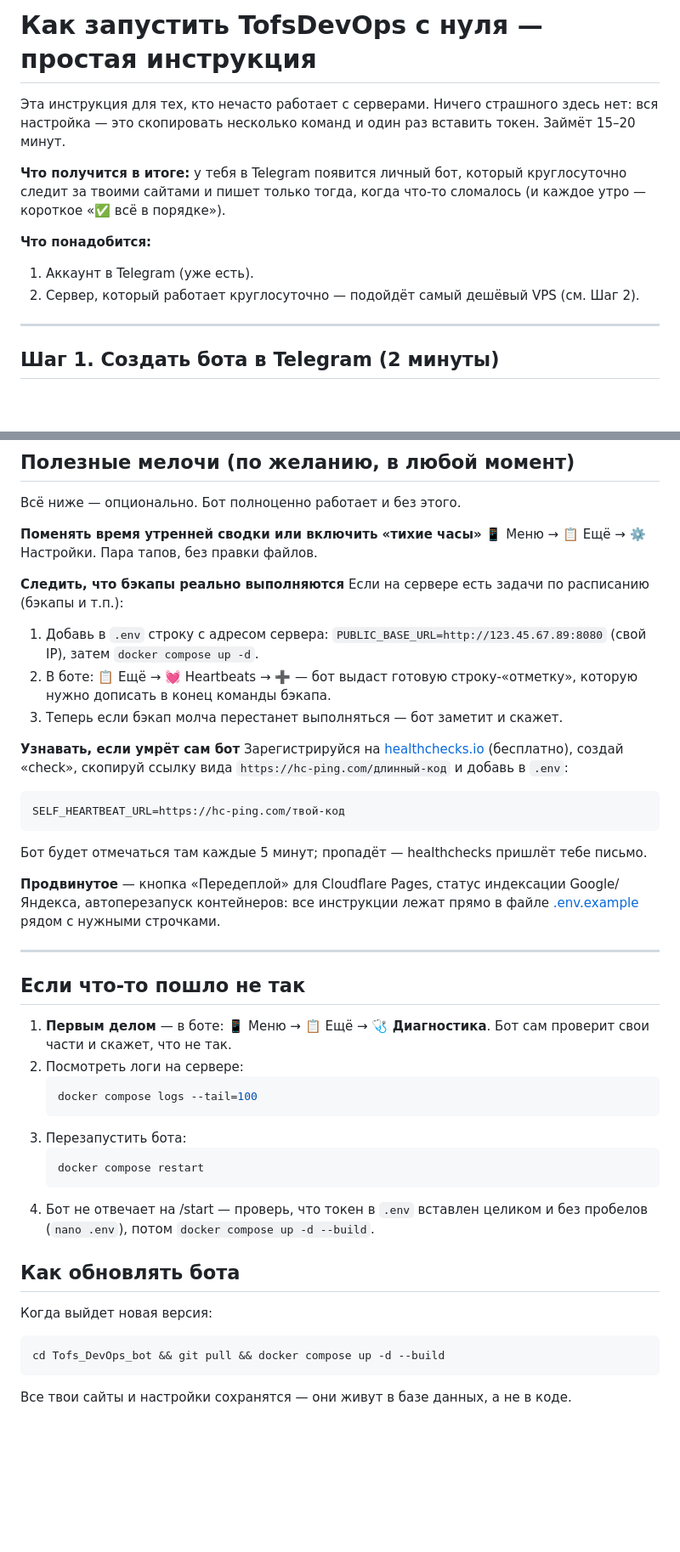
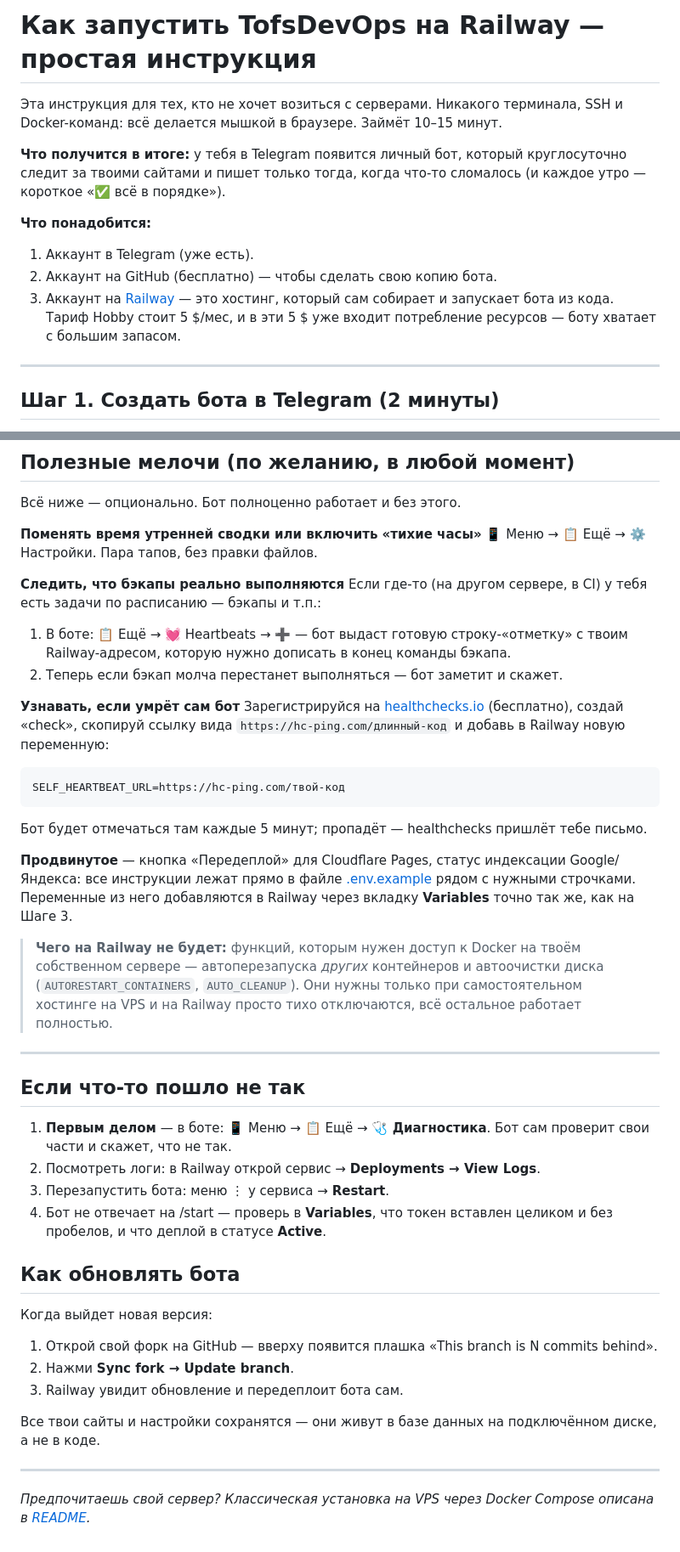
Before and after one commit to morgunovtech/Tofs_DevOps_bot, a Markdown page: docs/SETUP.md, 2 parts joined by grey strips. Shown at 85% size. Drawn GitHub-style; blank space fills up the shorter version.

````diff
--- a/docs/SETUP.md
+++ b/docs/SETUP.md
@@ -1,12 +1,13 @@
-# Как запустить TofsDevOps с нуля — простая инструкция
+# Как запустить TofsDevOps на Railway — простая инструкция
 
-Эта инструкция для тех, кто нечасто работает с серверами. Ничего страшного здесь нет: вся настройка — это скопировать несколько команд и один раз вставить токен. Займёт 15–20 минут.
+Эта инструкция для тех, кто не хочет возиться с серверами. Никакого терминала, SSH и Docker-команд: всё делается мышкой в браузере. Займёт 10–15 минут.
 
 **Что получится в итоге:** у тебя в Telegram появится личный бот, который круглосуточно следит за твоими сайтами и пишет только тогда, когда что-то сломалось (и каждое утро — короткое «✅ всё в порядке»).
 
 **Что понадобится:**
 1. Аккаунт в Telegram (уже есть).
-2. Сервер, который работает круглосуточно — подойдёт самый дешёвый VPS (см. Шаг 2).
+2. Аккаунт на GitHub (бесплатно) — чтобы сделать свою копию бота.
+3. Аккаунт на [Railway](https://railway.com) — это хостинг, который сам собирает и запускает бота из кода. Тариф Hobby стоит 5 $/мес, и в эти 5 $ уже входит потребление ресурсов — боту хватает с большим запасом.
 
 ---
 
@@ -149,41 +95,40 @@ docker compose logs --tail=20
 📱 Меню → 📋 Ещё → ⚙️ Настройки. Пара тапов, без правки файлов.
 
 **Следить, что бэкапы реально выполняются**
-Если на сервере есть задачи по расписанию (бэкапы и т.п.):
-1. Добавь в `.env` строку с адресом сервера: `PUBLIC_BASE_URL=http://123.45.67.89:8080` (свой IP), затем `docker compose up -d`.
-2. В боте: 📋 Ещё → 💓 Heartbeats → ➕ — бот выдаст готовую строку-«отметку», которую нужно дописать в конец команды бэкапа.
-3. Теперь если бэкап молча перестанет выполняться — бот заметит и скажет.
+Если где-то (на другом сервере, в CI) у тебя есть задачи по расписанию — бэкапы и т.п.:
+1. В боте: 📋 Ещё → 💓 Heartbeats → ➕ — бот выдаст готовую строку-«отметку» с твоим Railway-адресом, которую нужно дописать в конец команды бэкапа.
+2. Теперь если бэкап молча перестанет выполняться — бот заметит и скажет.
 
 **Узнавать, если умрёт сам бот**
-Зарегистрируйся на [healthchecks.io](https://healthchecks.io) (бесплатно), создай «check», скопируй ссылку вида `https://hc-ping.com/длинный-код` и добавь в `.env`:
+Зарегистрируйся на [healthchecks.io](https://healthchecks.io) (бесплатно), создай «check», скопируй ссылку вида `https://hc-ping.com/длинный-код` и добавь в Railway новую переменную:
 ```
 SELF_HEARTBEAT_URL=https://hc-ping.com/твой-код
 ```
 Бот будет отмечаться там каждые 5 минут; пропадёт — healthchecks пришлёт тебе письмо.
 
-**Продвинутое** — кнопка «Передеплой» для Cloudflare Pages, статус индексации Google/Яндекса, автоперезапуск контейнеров: все инструкции лежат прямо в файле [.env.example](../.env.example) рядом с нужными строчками.
+**Продвинутое** — кнопка «Передеплой» для Cloudflare Pages, статус индексации Google/Яндекса: все инструкции лежат прямо в файле [.env.example](../.env.example) рядом с нужными строчками. Переменные из него добавляются в Railway через вкладку **Variables** точно так же, как на Шаге 3.
+
+> **Чего на Railway не будет:** функций, которым нужен доступ к Docker на твоём собственном сервере — автоперезапуска *других* контейнеров и автоочистки диска (`AUTORESTART_CONTAINERS`, `AUTO_CLEANUP`). Они нужны только при самостоятельном хостинге на VPS и на Railway просто тихо отключаются, всё остальное работает полностью.
 
 ---
 
 ## Если что-то пошло не так
 
 1. **Первым делом** — в боте: 📱 Меню → 📋 Ещё → **🩺 Диагностика**. Бот сам проверит свои части и скажет, что не так.
-2. Посмотреть логи на сервере:
-   ```bash
-   docker compose logs --tail=100
-   ```
-3. Перезапустить бота:
-   ```bash
-   docker compose restart
-   ```
-4. Бот не отвечает на /start — проверь, что токен в `.env` вставлен целиком и без пробелов (`nano .env`), потом `docker compose up -d --build`.
+2. Посмотреть логи: в Railway открой сервис → **Deployments → View Logs**.
+3. Перезапустить бота: меню ⋮ у сервиса → **Restart**.
+4. Бот не отвечает на /start — проверь в **Variables**, что токен вставлен целиком и без пробелов, и что деплой в статусе **Active**.
 
 ## Как обновлять бота
 
 Когда выйдет новая версия:
 
-```bash
-cd Tofs_DevOps_bot && git pull && docker compose up -d --build
-```
+1. Открой свой форк на GitHub — вверху появится плашка «This branch is N commits behind».
+2. Нажми **Sync fork → Update branch**.
+3. Railway увидит обновление и передеплоит бота сам.
 
-Все твои сайты и настройки сохранятся — они живут в базе данных, а не в коде.
+Все твои сайты и настройки сохранятся — они живут в базе данных на подключённом диске, а не в коде.
+
+---
+
+*Предпочитаешь свой сервер? Классическая установка на VPS через Docker Compose описана в [README](../README.md#quick-start).*
````
Also changed, not shown: other parts of docs/SETUP.md (+28 -83 lines), README.md (+13 -1 lines), README.ru.md (+13 -1 lines).
